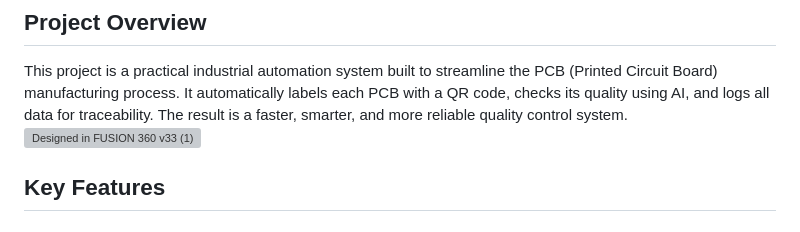
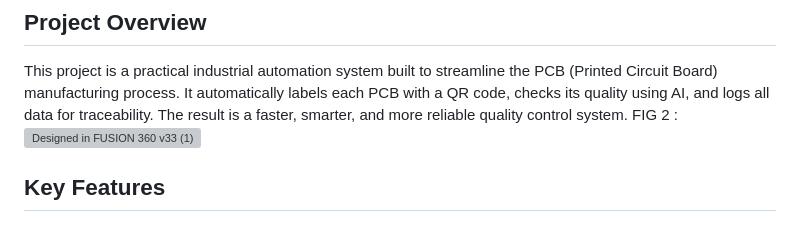
Before and after one commit to pxvn/Industrial-AI-QC-Labeling-Traceability-System, a Markdown page: README.md, the part around one of its changes. Rendered like a GitHub page; grey boxes are pictures that could not be loaded.

```diff
--- a/README.md
+++ b/README.md
@@ -13,6 +13,7 @@ FIG 1 :
 ## Project Overview
 
 This project is a practical industrial automation system built to streamline the PCB (Printed Circuit Board) manufacturing process. It automatically labels each PCB with a QR code, checks its quality using AI, and logs all data for traceability. The result is a faster, smarter, and more reliable quality control system.
+FIG 2 :
 <img width="3840" height="2160" alt="Designed in FUSION 360 v33 (1)" src="https://github.com/user-attachments/assets/11132330-cc03-4b58-8259-f796815898d2" />
 
 
```
Also changed, not shown: other parts of README.md (+5 -0 lines).
